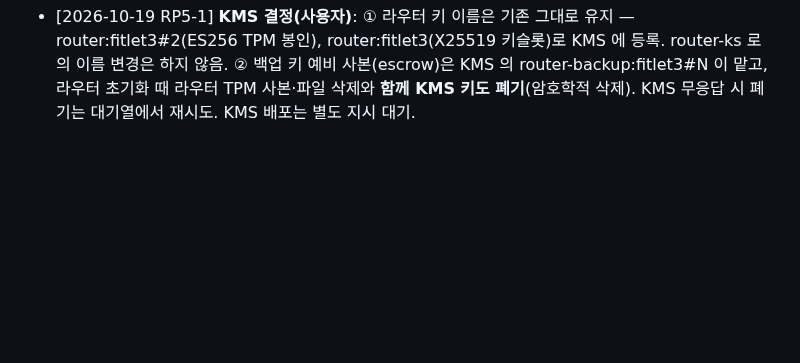
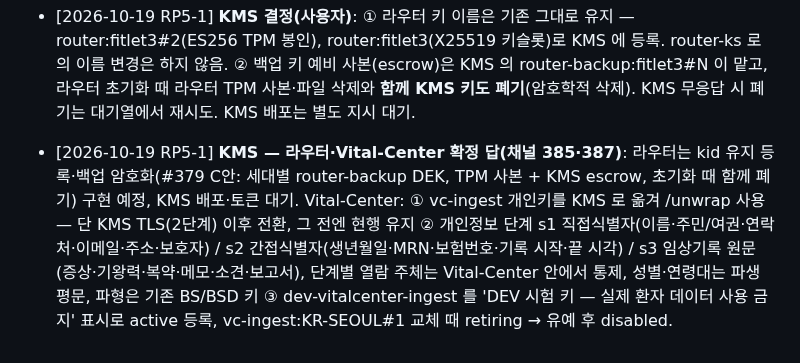
Before and after one commit to uxaipark/biomonitor_simulator, a Markdown page: docs/HANDOFF.md, the part around the change. Rendered like a GitHub page; blank space fills up the shorter version.

Commit message:
HANDOFF: KMS 라우터·Vital-Center 확정 답 기록
Co-Authored-By: Claude Opus 5.5 <noreply@anthropic.com>
Claude-Session: https://claude.ai/code/session_01C9pYrA3N7w5GEVsqx7ryhC

```diff
--- a/docs/HANDOFF.md
+++ b/docs/HANDOFF.md
@@ -198,3 +198,4 @@
 - [2026-10-19 RP5-1] **KMS 1단계 코드(미배포)**: `kms/` 별도 서비스 `biosim-kms` :7400 `/kms/v1` (사용자 biosim-kms, /var/lib/biosim-kms). 키 목록·공개키 등록·데이터 키 감싸기/풀기·작은 값 암복호화·교체·폐기(암호학적 삭제)·해시 체인 감사 로그. install.sh 가 서비스 설치·재시작(BIOSIM_NO_KMS=1 로 건너뜀). 라우터 답(채널 377): 백업 암호화 없음, 봉인 키는 router:fitlet3#2(ES256 TPM), X25519 키슬롯 kid 는 router:fitlet3, 초기화 때 백업 키 폐기 원칙적 찬성(사용자 확정 대기).
 
 - [2026-10-19 RP5-1] **KMS 결정(사용자)**: ① 라우터 키 이름은 기존 그대로 유지 — router:fitlet3#2(ES256 TPM 봉인), router:fitlet3(X25519 키슬롯)로 KMS 에 등록. router-ks 로의 이름 변경은 하지 않음. ② 백업 키 예비 사본(escrow)은 KMS 의 router-backup:fitlet3#N 이 맡고, 라우터 초기화 때 라우터 TPM 사본·파일 삭제와 **함께 KMS 키도 폐기**(암호학적 삭제). KMS 무응답 시 폐기는 대기열에서 재시도. KMS 배포는 별도 지시 대기.
+- [2026-10-19 RP5-1] **KMS — 라우터·Vital-Center 확정 답(채널 385·387)**: 라우터는 kid 유지 등록·백업 암호화(#379 C안: 세대별 router-backup DEK, TPM 사본 + KMS escrow, 초기화 때 함께 폐기) 구현 예정, KMS 배포·토큰 대기. Vital-Center: ① vc-ingest 개인키를 KMS 로 옮겨 /unwrap 사용 — 단 KMS TLS(2단계) 이후 전환, 그 전엔 현행 유지 ② 개인정보 단계 s1 직접식별자(이름·주민/여권·연락처·이메일·주소·보호자) / s2 간접식별자(생년월일·MRN·보험번호·기록 시작·끝 시각) / s3 임상기록 원문(증상·기왕력·복약·메모·소견·보고서), 단계별 열람 주체는 Vital-Center 안에서 통제, 성별·연령대는 파생 평문, 파형은 기존 BS/BSD 키 ③ dev-vitalcenter-ingest 를 'DEV 시험 키 — 실제 환자 데이터 사용 금지' 표시로 active 등록, vc-ingest:KR-SEOUL#1 교체 때 retiring → 유예 후 disabled.
```
